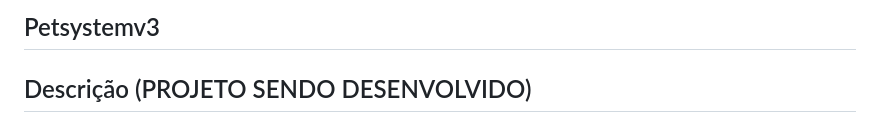
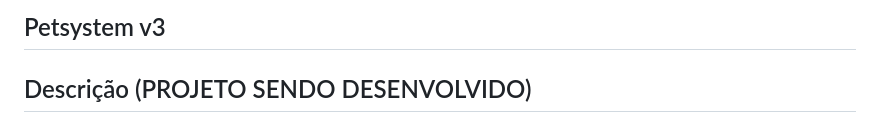
Before and after one commit to NatanLuz/Petsystemv3, a Markdown page: README.md, the part around the change. GitHub-like rendering.

Commit message:
Organizando readme

```diff
--- a/README.md
+++ b/README.md
@@ -1,4 +1,4 @@
-## Petsystemv3
+## Petsystem v3
 
 ## Descrição (PROJETO SENDO DESENVOLVIDO)
 
```
